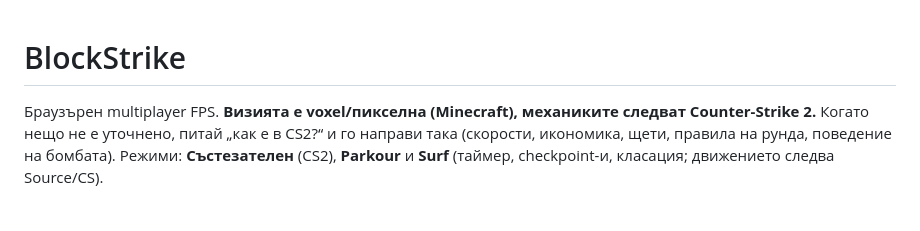
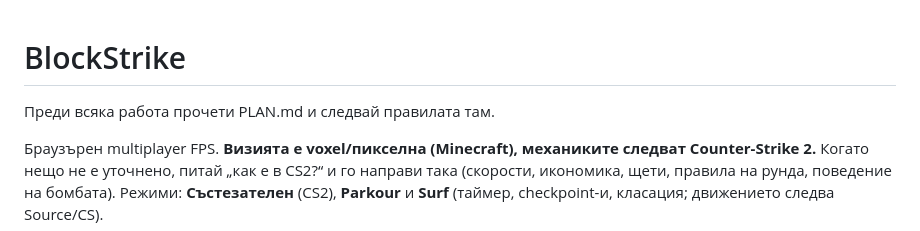
Before and after one commit to alexvasilev072-web/Blockstrike, a Markdown page: CLAUDE.md, the part around the change. GitHub-like rendering; blank space fills up the shorter version.

Commit message:
PLAN.md: архитектура, правила и списък със задачи; ред в CLAUDE.md
Co-Authored-By: Claude Sonnet 5.5 <noreply@anthropic.com>

```diff
--- a/CLAUDE.md
+++ b/CLAUDE.md
@@ -1,4 +1,6 @@
 # BlockStrike
+
+Преди всяка работа прочети PLAN.md и следвай правилата там.
 
 Браузърен multiplayer FPS. **Визията е voxel/пикселна (Minecraft), механиките следват Counter-Strike 2.**
 Когато нещо не е уточнено, питай „как е в CS2?“ и го направи така (скорости, икономика, щети, правила на рунда, поведение на бомбата).
```
Also changed, not shown: PLAN.md (added, +114 -0 lines).
